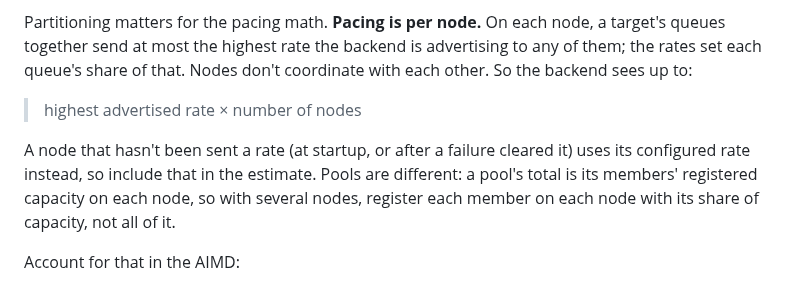
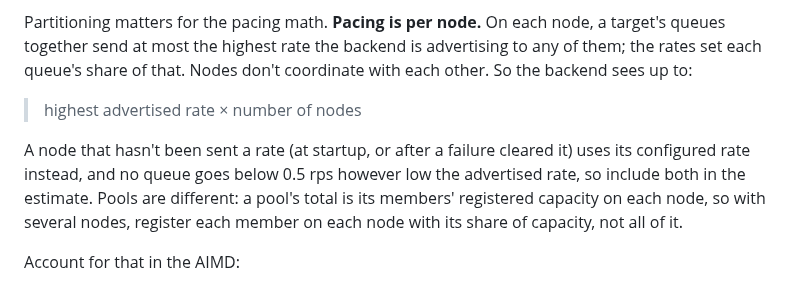
Before and after one commit to rjpruitt16/aquifer, a Markdown page: skills/aquifer-pilot/SKILL.md, the part around the change. Rendered like a GitHub page.

Commit message:
Pilot skill: the 0.5 rps floor counts toward the cluster estimate

```diff
--- a/skills/aquifer-pilot/SKILL.md
+++ b/skills/aquifer-pilot/SKILL.md
@@ -128,7 +128,7 @@ Partitioning matters for the pacing math. **Pacing is per node.** On each node,
 
 > highest advertised rate × number of nodes
 
-A node that hasn't been sent a rate (at startup, or after a failure cleared it) uses its configured rate instead, so include that in the estimate. Pools are different: a pool's total is its members' registered capacity on each node, so with several nodes, register each member on each node with its share of capacity, not all of it.
+A node that hasn't been sent a rate (at startup, or after a failure cleared it) uses its configured rate instead, and no queue goes below 0.5 rps however low the advertised rate, so include both in the estimate. Pools are different: a pool's total is its members' registered capacity on each node, so with several nodes, register each member on each node with its share of capacity, not all of it.
 
 Account for that in the AIMD:
 - **Count the nodes.** Tell them apart by `X-Aqueduct-Node-Id`, which every request carries; count the distinct ids seen in the last few seconds. Each node needs a distinct id (`AQUIFER_NODE_ID`, else `AQUIFER_CLUSTER_SELF_ID`, else `FLY_MACHINE_ID`, else the host name), and only trusted senders' ids should count. If the backend runs several replicas sharing one budget, count across all of them (a shared store), not per replica.
```
